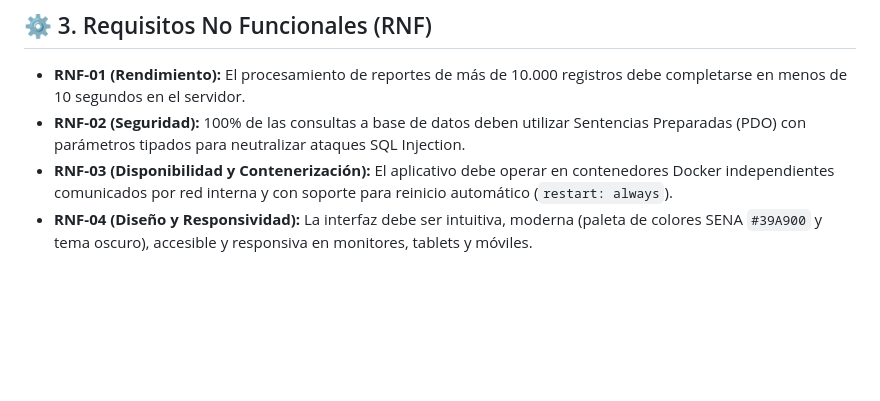
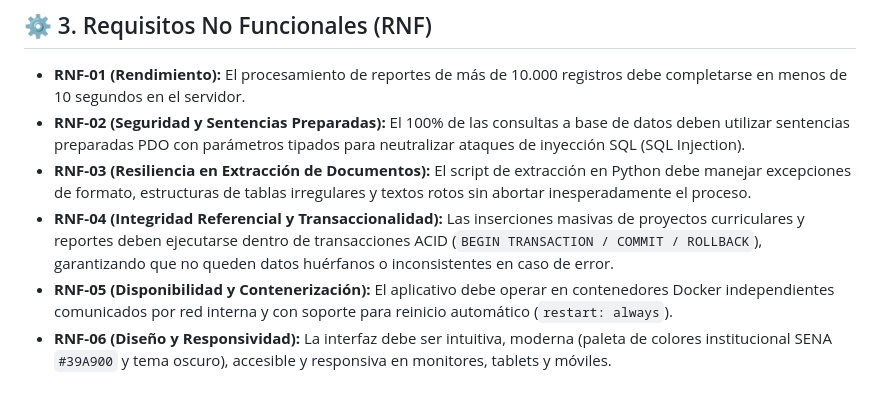
Before and after one commit to Santiago072/sistema_gestion_datos, a Markdown page: docs/Especificacion_Requisitos.md, the part around one of its changes. GitHub-like rendering; blank space fills up the shorter version.

```diff
--- a/docs/Especificacion_Requisitos.md
+++ b/docs/Especificacion_Requisitos.md
@@ -38,6 +44,8 @@ El sistema unifica dos fuentes fundamentales de información:
 ## ⚙️ 3. Requisitos No Funcionales (RNF)
 
 * **RNF-01 (Rendimiento):** El procesamiento de reportes de más de 10.000 registros debe completarse en menos de 10 segundos en el servidor.
-* **RNF-02 (Seguridad):** 100% de las consultas a base de datos deben utilizar Sentencias Preparadas (PDO) con parámetros tipados para neutralizar ataques SQL Injection.
-* **RNF-03 (Disponibilidad y Contenerización):** El aplicativo debe operar en contenedores Docker independientes comunicados por red interna y con soporte para reinicio automático (`restart: always`).
-* **RNF-04 (Diseño y Responsividad):** La interfaz debe ser intuitiva, moderna (paleta de colores SENA `#39A900` y tema oscuro), accesible y responsiva en monitores, tablets y móviles.
+* **RNF-02 (Seguridad y Sentencias Preparadas):** El 100% de las consultas a base de datos deben utilizar sentencias preparadas PDO con parámetros tipados para neutralizar ataques de inyección SQL (SQL Injection).
+* **RNF-03 (Resiliencia en Extracción de Documentos):** El script de extracción en Python debe manejar excepciones de formato, estructuras de tablas irregulares y textos rotos sin abortar inesperadamente el proceso.
+* **RNF-04 (Integridad Referencial y Transaccionalidad):** Las inserciones masivas de proyectos curriculares y reportes deben ejecutarse dentro de transacciones ACID (`BEGIN TRANSACTION / COMMIT / ROLLBACK`), garantizando que no queden datos huérfanos o inconsistentes en caso de error.
+* **RNF-05 (Disponibilidad y Contenerización):** El aplicativo debe operar en contenedores Docker independientes comunicados por red interna y con soporte para reinicio automático (`restart: always`).
+* **RNF-06 (Diseño y Responsividad):** La interfaz debe ser intuitiva, moderna (paleta de colores institucional SENA `#39A900` y tema oscuro), accesible y responsiva en monitores, tablets y móviles.
```
Also changed, not shown: other parts of docs/Especificacion_Requisitos.md (+19 -13 lines).
